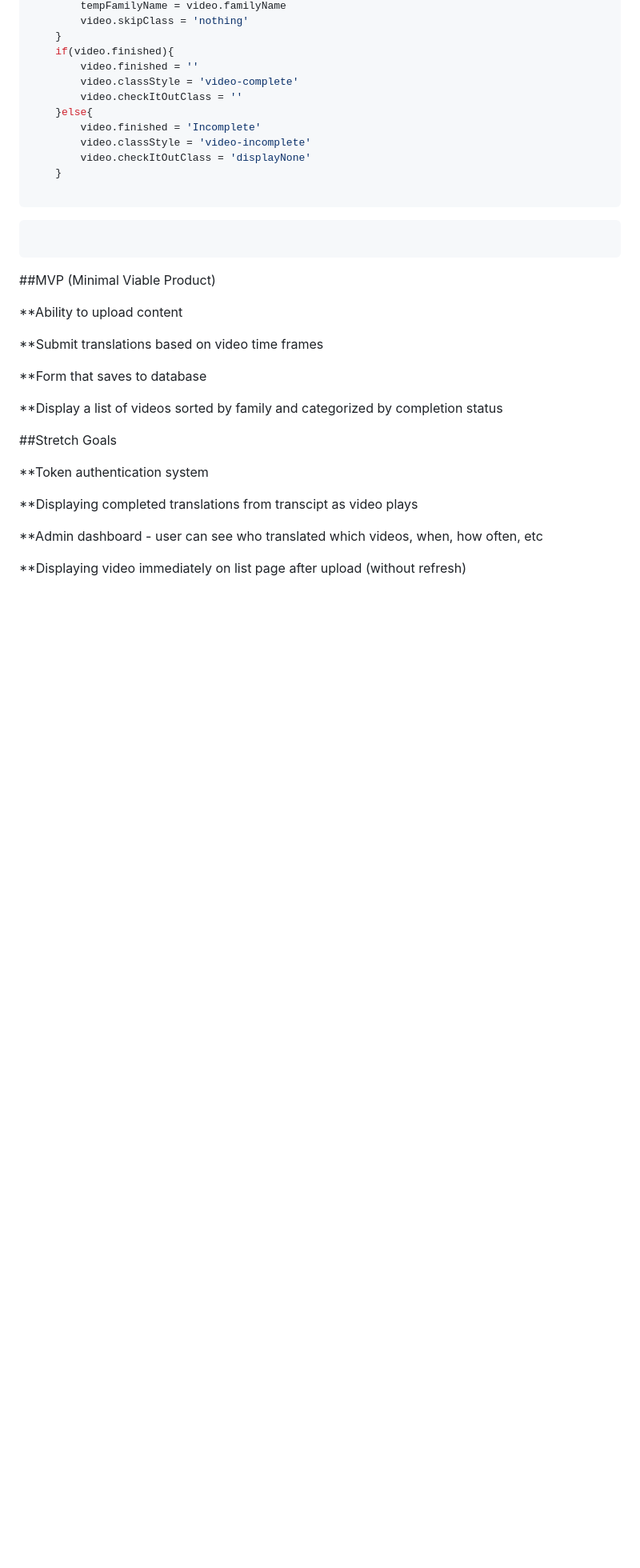
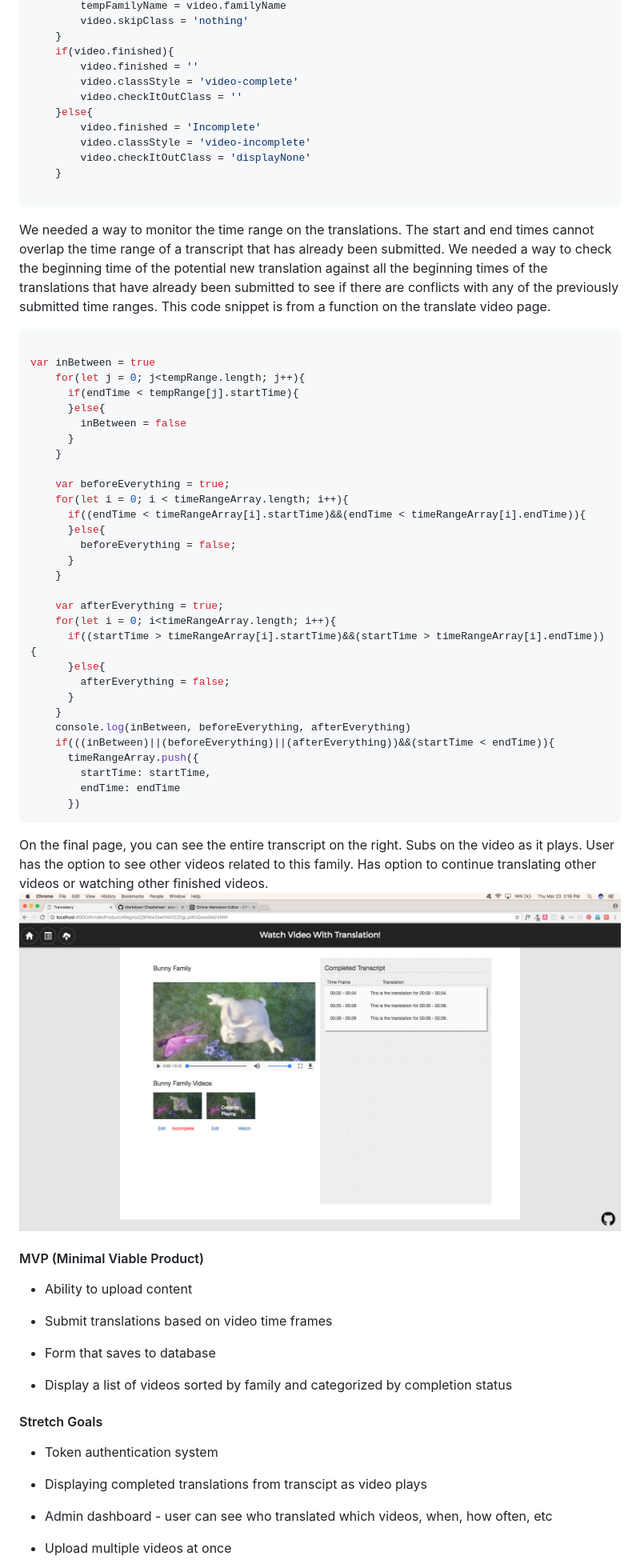
Before and after one commit to annasedlar/Story-Translate, a Markdown page: README.md, the part around the change printed below. Shown: that part at 80% size. GitHub-like rendering; pictures changed too: frontend/images/finalProductPage.png (added); blank space fills up the shorter version.

Commit message:
readme in progress

````diff
--- a/README.md
+++ b/README.md
@@ -110,32 +99,67 @@ $scope.videoData.data.map((video, index)=>{
 
 ```
 
+We needed a way to monitor the time range on the translations. The start and end times cannot overlap the time range of a transcript that has already been submitted. We needed a way to check the beginning time of the potential new translation against all the beginning times of the translations that have already been submitted to see if there are conflicts with any of the previously submitted time ranges. This code snippet is from a function on the translate video page.
+
+
 ```javascript
 
+var inBetween = true
+    for(let j = 0; j<tempRange.length; j++){
+      if(endTime < tempRange[j].startTime){
+      }else{
+        inBetween = false
+      }
+    }
+
+    var beforeEverything = true;
+    for(let i = 0; i < timeRangeArray.length; i++){
+      if((endTime < timeRangeArray[i].startTime)&&(endTime < timeRangeArray[i].endTime)){
+      }else{
+        beforeEverything = false;
+      }
+    }
+
+    var afterEverything = true;
+    for(let i = 0; i<timeRangeArray.length; i++){
+      if((startTime > timeRangeArray[i].startTime)&&(startTime > timeRangeArray[i].endTime)){
+      }else{
+        afterEverything = false;
+      }
+    }
+    console.log(inBetween, beforeEverything, afterEverything)
+    if(((inBetween)||(beforeEverything)||(afterEverything))&&(startTime < endTime)){
+      timeRangeArray.push({
+        startTime: startTime,
+        endTime: endTime
+      })
 ```
 
+On the final page, you can see the entire transcript on the right. Subs on the video as it plays. User has the option to see other videos related to this family. Has option to continue translating other videos or watching other finished videos.
+![alt](frontend/images/finalProductPage.png)
 
-##MVP (Minimal Viable Product)
 
-**Ability to upload content
+#### MVP (Minimal Viable Product)
 
-**Submit translations based on video time frames
+* Ability to upload content
 
-**Form that saves to database
+* Submit translations based on video time frames
 
-**Display a list of videos sorted by family and categorized by completion status
+* Form that saves to database
+
+* Display a list of videos sorted by family and categorized by completion status
 
 
 
 
-##Stretch Goals
+#### Stretch Goals
 
-**Token authentication system
+* Token authentication system
 
-**Displaying completed translations from transcipt as video plays
+* Displaying completed translations from transcipt as video plays
 
-**Admin dashboard - user can see who translated which videos, when, how often, etc
+* Admin dashboard - user can see who translated which videos, when, how often, etc
 
-**Displaying video immediately on list page after upload (without refresh)
+* Upload multiple videos at once
 
 
````
Also changed, not shown: other parts of README.md (+39 -53 lines), frontend/images/transcript-submission.png (added), frontend/images/transcriptEditAndDelete.png (added), frontend/images/videosToTranslate.png (added).
